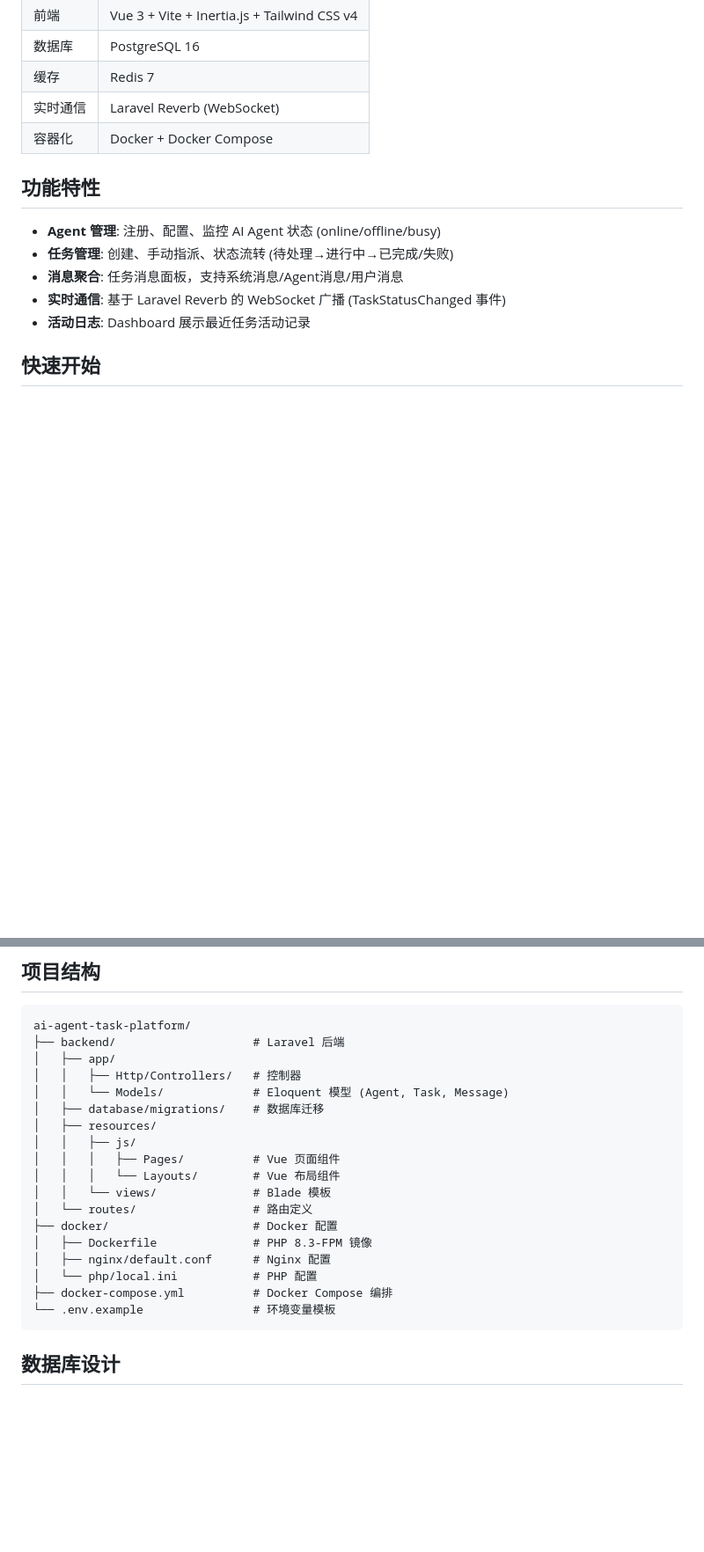
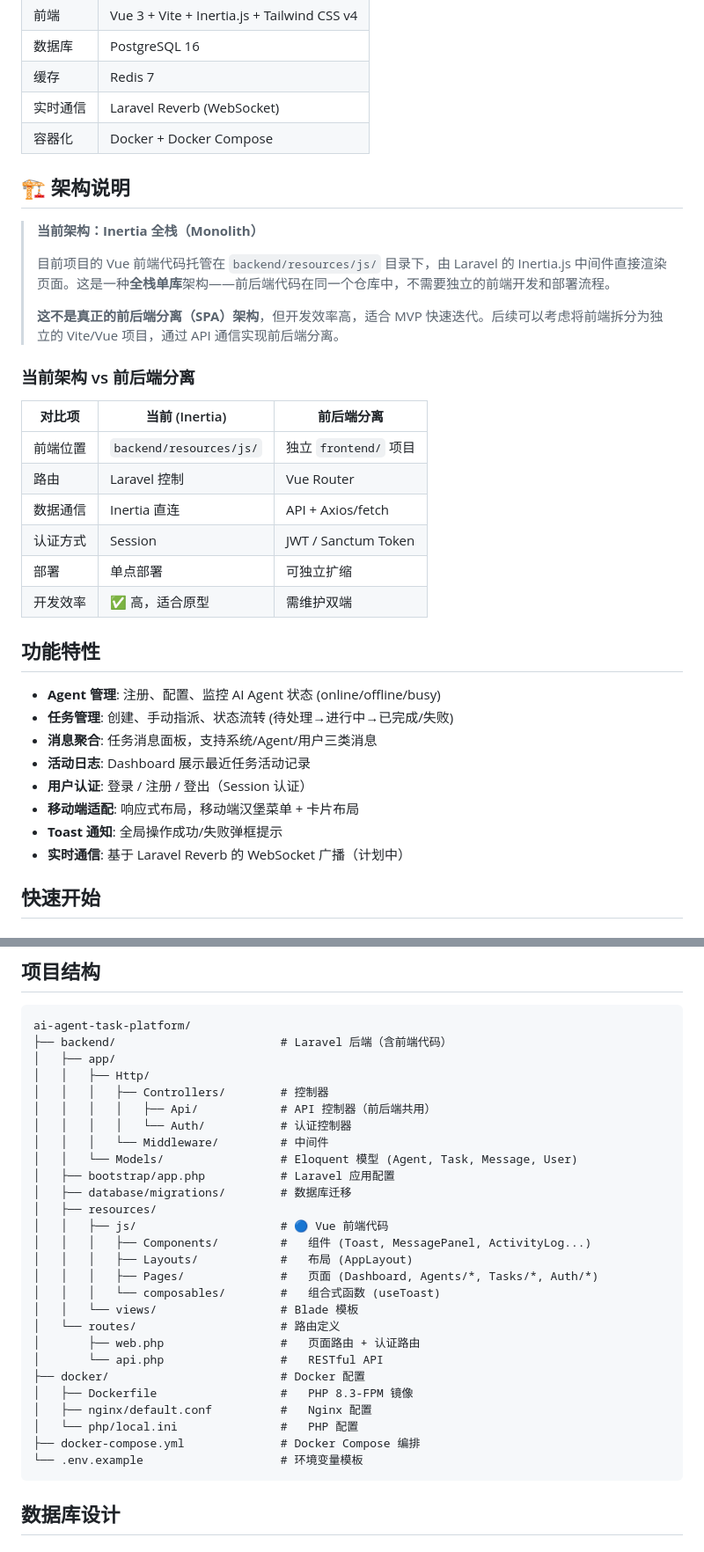
Before and after one commit to FengHanC/ai-agent-task-platform, a Markdown page: README.md, 2 parts joined by grey strips. Shown at 88% size. GitHub-like rendering; blank space fills up the shorter version.

````diff
--- a/README.md
+++ b/README.md
@@ -13,13 +13,35 @@
 | 实时通信 | Laravel Reverb (WebSocket) |
 | 容器化 | Docker + Docker Compose |
 
+## 🏗 架构说明
+
+> **当前架构：Inertia 全栈（Monolith）**
+>
+> 目前项目的 Vue 前端代码托管在 `backend/resources/js/` 目录下，由 Laravel 的 Inertia.js 中间件直接渲染页面。这是一种**全栈单库**架构——前后端代码在同一个仓库中，不需要独立的前端开发和部署流程。
+>
+> **这不是真正的前后端分离（SPA）架构**，但开发效率高，适合 MVP 快速迭代。后续可以考虑将前端拆分为独立的 Vite/Vue 项目，通过 API 通信实现前后端分离。
+
+### 当前架构 vs 前后端分离
+
+| 对比项 | 当前 (Inertia) | 前后端分离 |
+|--------|---------------|-----------|
+| 前端位置 | `backend/resources/js/` | 独立 `frontend/` 项目 |
+| 路由 | Laravel 控制 | Vue Router |
+| 数据通信 | Inertia 直连 | API + Axios/fetch |
+| 认证方式 | Session | JWT / Sanctum Token |
+| 部署 | 单点部署 | 可独立扩缩 |
+| 开发效率 | ✅ 高，适合原型 | 需维护双端 |
+
 ## 功能特性
 
 - **Agent 管理**: 注册、配置、监控 AI Agent 状态 (online/offline/busy)
 - **任务管理**: 创建、手动指派、状态流转 (待处理→进行中→已完成/失败)
-- **消息聚合**: 任务消息面板，支持系统消息/Agent消息/用户消息
-- **实时通信**: 基于 Laravel Reverb 的 WebSocket 广播 (TaskStatusChanged 事件)
+- **消息聚合**: 任务消息面板，支持系统/Agent/用户三类消息
 - **活动日志**: Dashboard 展示最近任务活动记录
+- **用户认证**: 登录 / 注册 / 登出（Session 认证）
+- **移动端适配**: 响应式布局，移动端汉堡菜单 + 卡片布局
+- **Toast 通知**: 全局操作成功/失败弹框提示
+- **实时通信**: 基于 Laravel Reverb 的 WebSocket 广播（计划中）
 
 ## 快速开始
 
@@ -66,23 +88,32 @@ http://localhost:8000
 
 ```
 ai-agent-task-platform/
-├── backend/                    # Laravel 后端
+├── backend/                        # Laravel 后端（含前端代码）
 │   ├── app/
-│   │   ├── Http/Controllers/   # 控制器
-│   │   └── Models/             # Eloquent 模型 (Agent, Task, Message)
-│   ├── database/migrations/    # 数据库迁移
+│   │   ├── Http/
+│   │   │   ├── Controllers/        # 控制器
+│   │   │   │   ├── Api/            # API 控制器（前后端共用）
+│   │   │   │   └── Auth/           # 认证控制器
+│   │   │   └── Middleware/         # 中间件
+│   │   └── Models/                 # Eloquent 模型 (Agent, Task, Message, User)
+│   ├── bootstrap/app.php           # Laravel 应用配置
+│   ├── database/migrations/        # 数据库迁移
 │   ├── resources/
-│   │   ├── js/
-│   │   │   ├── Pages/          # Vue 页面组件
-│   │   │   └── Layouts/        # Vue 布局组件
-│   │   └── views/              # Blade 模板
-│   └── routes/                 # 路由定义
-├── docker/                     # Docker 配置
-│   ├── Dockerfile              # PHP 8.3-FPM 镜像
-│   ├── nginx/default.conf      # Nginx 配置
-│   └── php/local.ini           # PHP 配置
-├── docker-compose.yml          # Docker Compose 编排
-└── .env.example                # 环境变量模板
+│   │   ├── js/                     # 🔵 Vue 前端代码
+│   │   │   ├── Components/         #   组件 (Toast, MessagePanel, ActivityLog...)
+│   │   │   ├── Layouts/            #   布局 (AppLayout)
+│   │   │   ├── Pages/              #   页面 (Dashboard, Agents/*, Tasks/*, Auth/*)
+│   │   │   └── composables/        #   组合式函数 (useToast)
+│   │   └── views/                  # Blade 模板
+│   └── routes/                     # 路由定义
+│       ├── web.php                 #   页面路由 + 认证路由
+│       └── api.php                 #   RESTful API
+├── docker/                         # Docker 配置
+│   ├── Dockerfile                  #   PHP 8.3-FPM 镜像
+│   ├── nginx/default.conf          #   Nginx 配置
+│   └── php/local.ini               #   PHP 配置
+├── docker-compose.yml              # Docker Compose 编排
+└── .env.example                    # 环境变量模板
 ```
 
 ## 数据库设计
````
Also changed, not shown: other parts of README.md (+34 -20 lines), TODO.md (+40 -18 lines).
